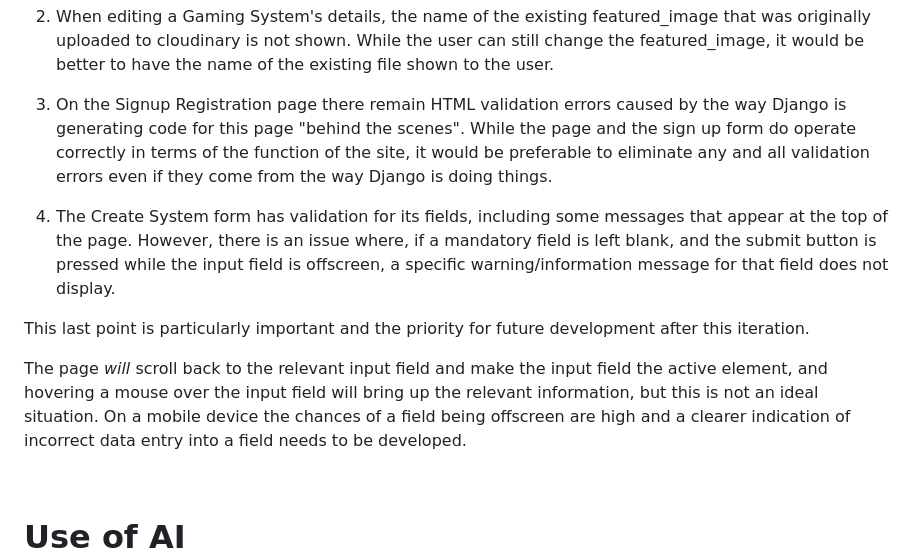
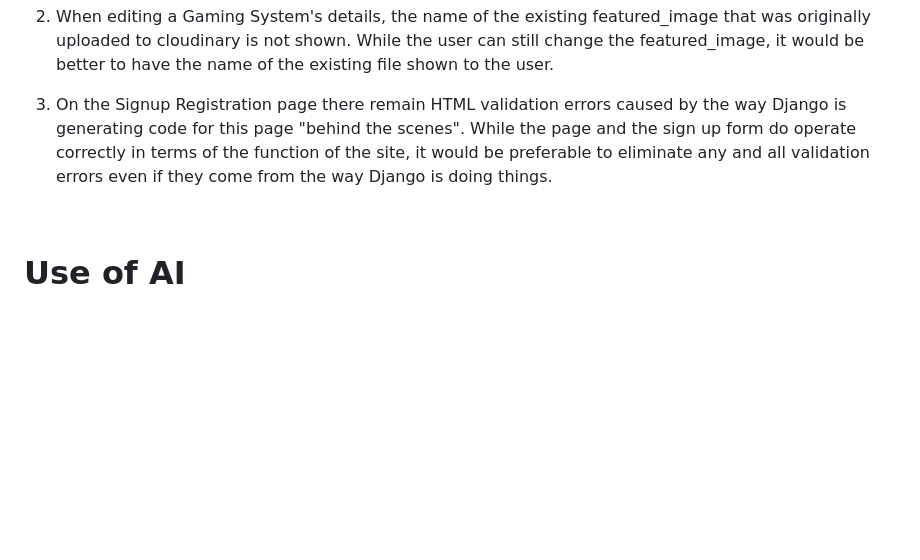
Before and after one commit to lratcli/capstone-project, a Markdown page: README.md, the part around the change. Rendered like a GitHub page; folded sections open; blank space fills up the shorter version.

Commit message:
remove bug no. 4 from Bugs section in README.md as this has been fixed

```diff
--- a/README.md
+++ b/README.md
@@ -572,12 +572,6 @@ The known Bugs and Issues with the site are as follows:
 
 3) On the Signup Registration page there remain HTML validation errors caused by the way Django is generating code for this page "behind the scenes". While the page and the sign up form do operate correctly in terms of the function of the site, it would be preferable to eliminate any and all validation errors even if they come from the way Django is doing things.
 
-4) The Create System form has validation for its fields, including some messages that appear at the top of the page. However, there is an issue where, if a mandatory field is left blank, and the submit button is pressed while the input field is offscreen, a specific warning/information message for that field does not display.
-
-This last point is particularly important and the priority for future development after this iteration.
-
-The page *will* scroll back to the relevant input field and make the input field the active element, and hovering a mouse over the input field will bring up the relevant information, but this is not an ideal situation. On a mobile device the chances of a field being offscreen are high and a clearer indication of incorrect data entry into a field needs to be developed.
-
 
 </details>
 <br>
```
